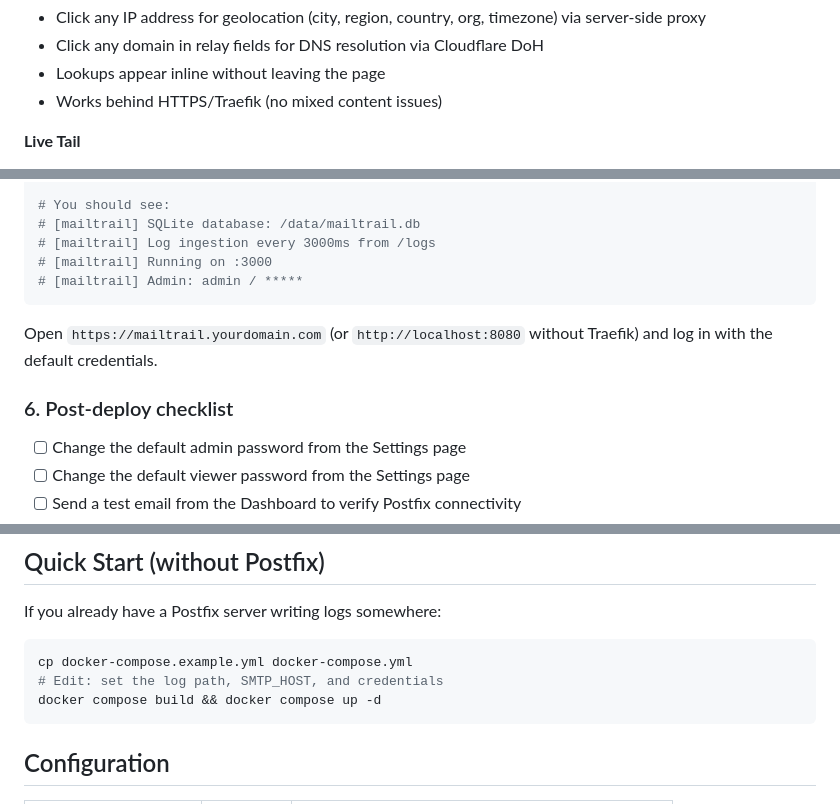
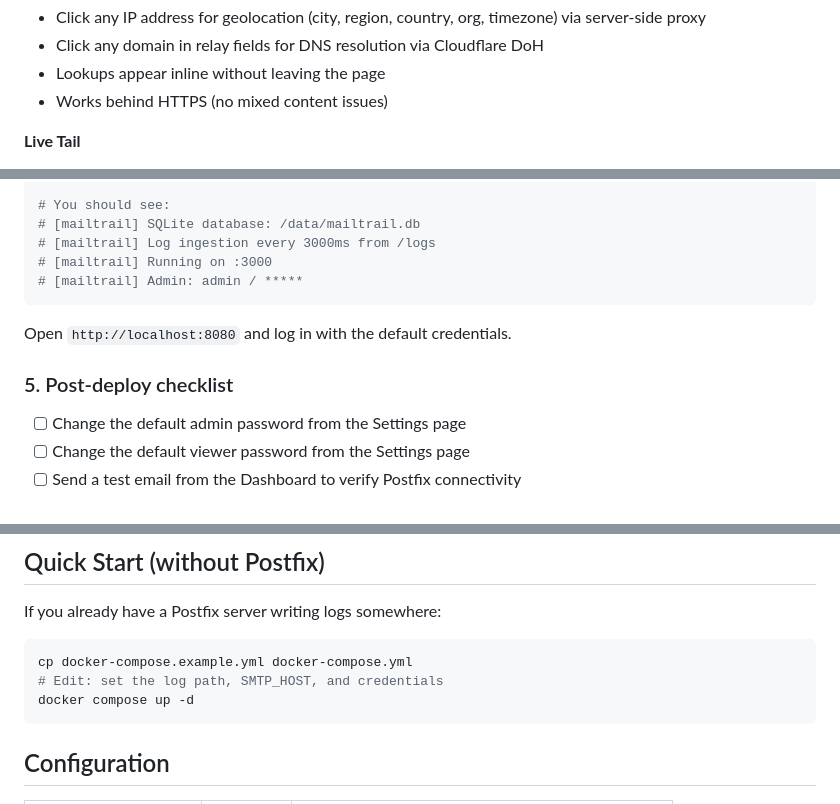
Before and after one commit to netradns/mailtrail, a Markdown page: README.md, 3 parts joined by grey strips. GitHub-like rendering.

````diff
--- a/README.md
+++ b/README.md
@@ -46,7 +46,7 @@ Built for engineers who need visibility into their Postfix mail server without t
 - Click any IP address for geolocation (city, region, country, org, timezone) via server-side proxy
 - Click any domain in relay fields for DNS resolution via Cloudflare DoH
 - Lookups appear inline without leaving the page
-- Works behind HTTPS/Traefik (no mixed content issues)
+- Works behind HTTPS (no mixed content issues)
 
 **Live Tail**
 - Real-time correlated message stream, auto-refreshes every 5 seconds
@@ -218,9 +187,9 @@ docker logs mailtrail
 # [mailtrail] Admin: admin / *****
 ```
 
-Open `https://mailtrail.yourdomain.com` (or `http://localhost:8080` without Traefik) and log in with the default credentials.
+Open `http://localhost:8080` and log in with the default credentials.
 
-### 6. Post-deploy checklist
+### 5. Post-deploy checklist
 
 - [ ] Change the default admin password from the Settings page
 - [ ] Change the default viewer password from the Settings page
@@ -236,7 +205,7 @@ If you already have a Postfix server writing logs somewhere:
 ```bash
 cp docker-compose.example.yml docker-compose.yml
 # Edit: set the log path, SMTP_HOST, and credentials
-docker compose build && docker compose up -d
+docker compose up -d
 ```
 
 ## Configuration
````
Also changed, not shown: other parts of README.md (+13 -44 lines).
